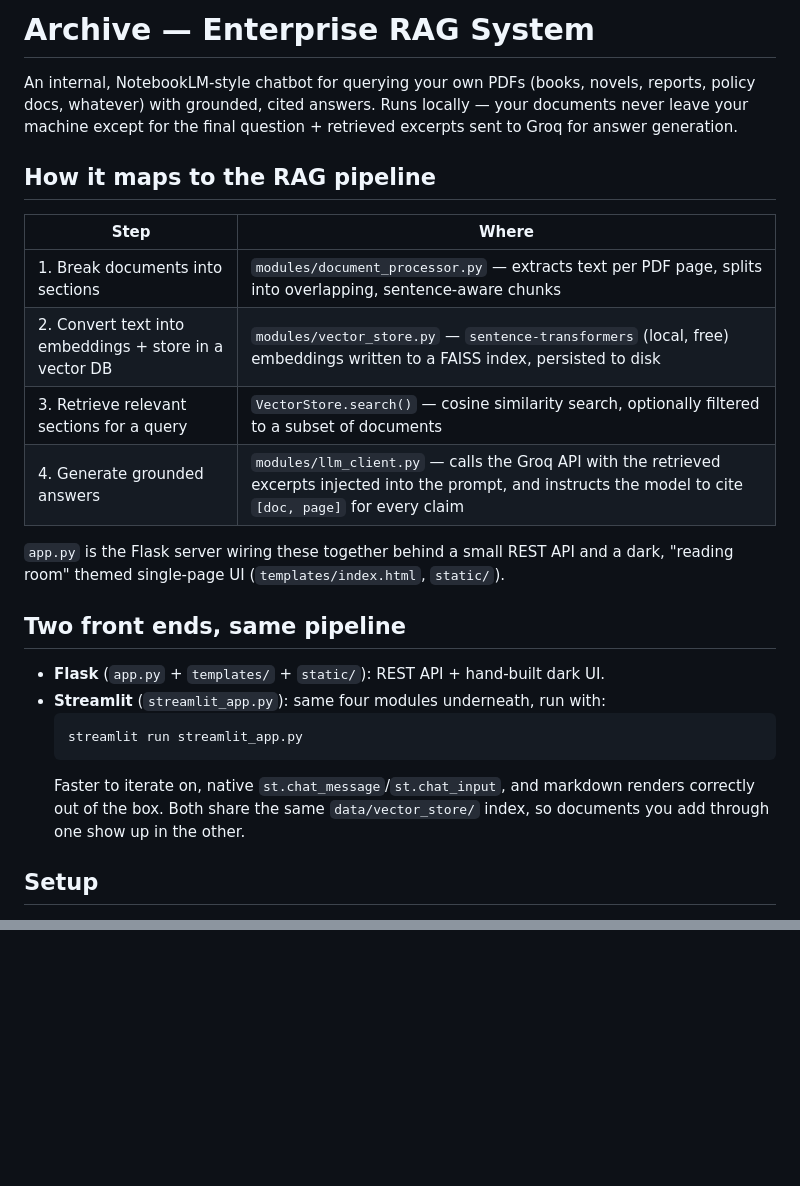
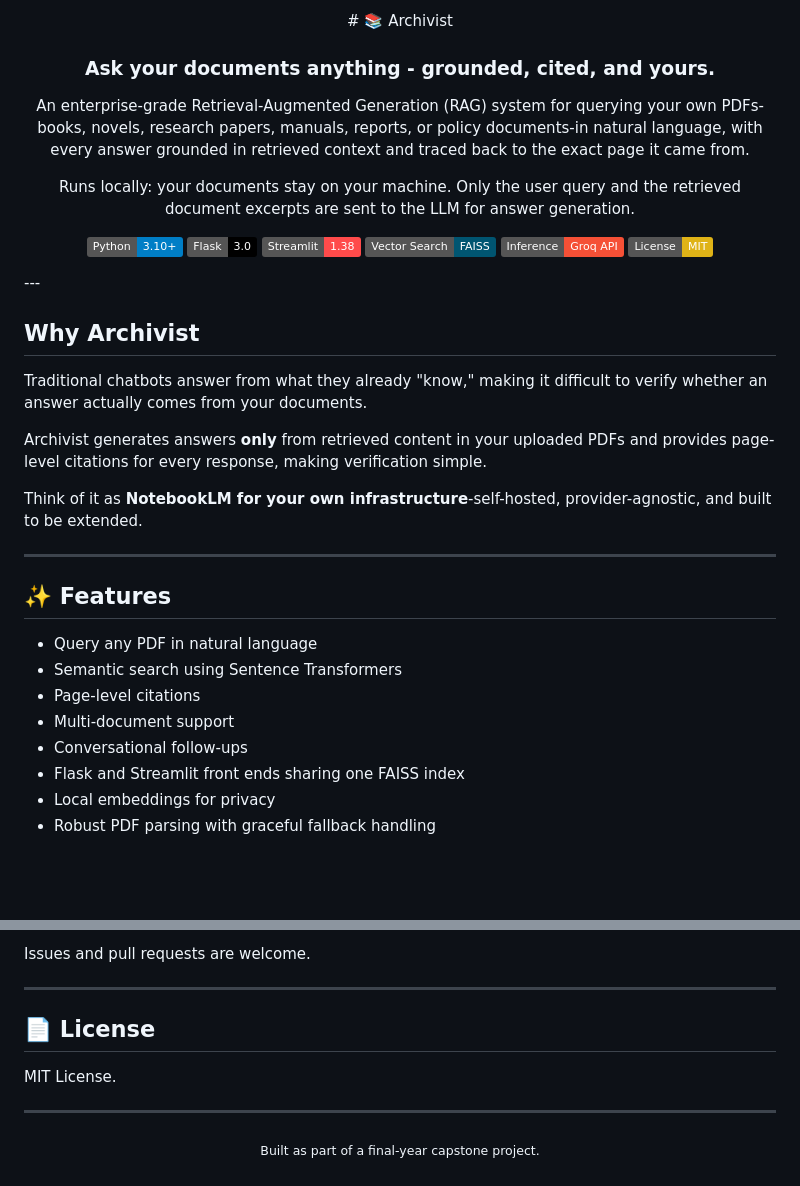
Before and after one commit to YashM-235/Archivist, a Markdown page: README.md, 2 parts joined by grey strips. Drawn GitHub-style; badges without logos; blank space fills up the shorter version.

Commit message:
Revise README for Archivist project
Updated README to reflect new project name and features.

````diff
--- a/README.md
+++ b/README.md
@@ -1,31 +1,43 @@
-# Archive — Enterprise RAG System
+<div align="center">
+# 📚 Archivist
 
-An internal, NotebookLM-style chatbot for querying your own PDFs (books, novels, reports,
-policy docs, whatever) with grounded, cited answers. Runs locally — your documents never
-leave your machine except for the final question + retrieved excerpts sent to Groq for
-answer generation.
+### Ask your documents anything - grounded, cited, and yours.
 
-## How it maps to the RAG pipeline
+An enterprise-grade Retrieval-Augmented Generation (RAG) system for querying your own PDFs-books, novels, research papers, manuals, reports, or policy documents-in natural language, with every answer grounded in retrieved context and traced back to the exact page it came from.
 
-| Step | Where |
-|---|---|
-| 1. Break documents into sections | `modules/document_processor.py` — extracts text per PDF page, splits into overlapping, sentence-aware chunks |
-| 2. Convert text into embeddings + store in a vector DB | `modules/vector_store.py` — `sentence-transformers` (local, free) embeddings written to a FAISS index, persisted to disk |
-| 3. Retrieve relevant sections for a query | `VectorStore.search()` — cosine similarity search, optionally filtered to a subset of documents |
-| 4. Generate grounded answers | `modules/llm_client.py` — calls the Groq API with the retrieved excerpts injected into the prompt, and instructs the model to cite `[doc, page]` for every claim |
+Runs locally: your documents stay on your machine. Only the user query and the retrieved document excerpts are sent to the LLM for answer generation.
 
-`app.py` is the Flask server wiring these together behind a small REST API and a dark,
-"reading room" themed single-page UI (`templates/index.html`, `static/`).
+<p align="center">
 
-## Two front ends, same pipeline
+[![Python](https://img.shields.io/badge/Python-3.10%2B-blue.svg)](https://www.python.org/)
+[![Flask](https://img.shields.io/badge/Flask-3.0-black.svg)](https://flask.palletsprojects.com/)
+[![Streamlit](https://img.shields.io/badge/Streamlit-1.38-FF4B4B.svg)](https://streamlit.io/)
+[![FAISS](https://img.shields.io/badge/Vector%20Search-FAISS-005571.svg)](https://github.com/facebookresearch/faiss)
+[![Groq](https://img.shields.io/badge/Inference-Groq%20API-F55036.svg)](https://groq.com/)
+[![License: MIT](https://img.shields.io/badge/License-MIT-yellow.svg)](#license)
 
-- **Flask** (`app.py` + `templates/` + `static/`): REST API + hand-built dark UI.
-- **Streamlit** (`streamlit_app.py`): same four modules underneath, run with:
-  ```bash
-  streamlit run streamlit_app.py
-  ```
-  Faster to iterate on, native `st.chat_message`/`st.chat_input`, and markdown renders
-  correctly out of the box. Both share the same `data/vector_store/` index, so documents
-  you add through one show up in the other.
+</p>
+</div>
+---
 
-## Setup
+## Why Archivist
+
+Traditional chatbots answer from what they already "know," making it difficult to verify whether an answer actually comes from your documents.
+
+Archivist generates answers **only** from retrieved content in your uploaded PDFs and provides page-level citations for every response, making verification simple.
+
+Think of it as **NotebookLM for your own infrastructure**-self-hosted, provider-agnostic, and built to be extended.
+
+---
+
+## ✨ Features
+
+- Query any PDF in natural language
+- Semantic search using Sentence Transformers
+- Page-level citations
+- Multi-document support
+- Conversational follow-ups
+- Flask and Streamlit front ends sharing one FAISS index
+- Local embeddings for privacy
+- Robust PDF parsing with graceful fallback handling
+
@@ -125,0 +236,13 @@ enterprise-rag/
+Issues and pull requests are welcome.
+
+---
+
+## 📄 License
+
+MIT License.
+
+---
+
+<p align="center">
+<sub>Built as part of a final-year capstone project.</sub>
+</p>
````
Also changed, not shown: other parts of README.md (+178 -80 lines).
